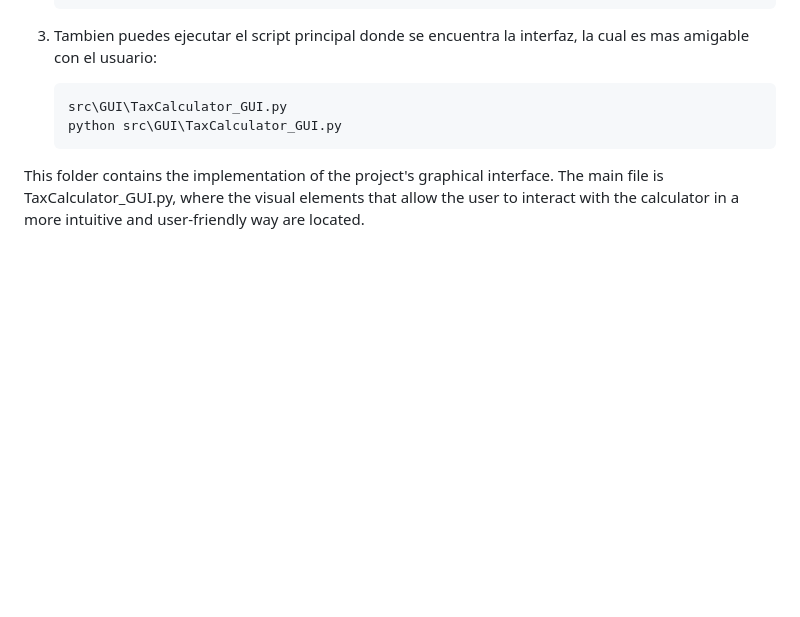
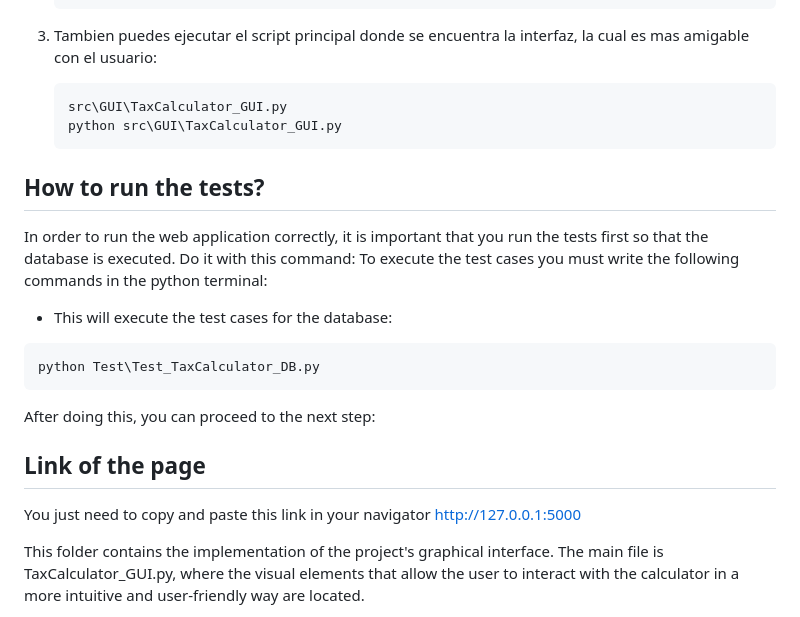
Before and after one commit to ValenMoraR/TaxCalculator, a Markdown page: README.md, the part around the change. Rendered like a GitHub page; blank space fills up the shorter version.

````diff
--- a/README.md
+++ b/README.md
@@ -69,6 +69,19 @@ Para correr el programa por fuera del entorno de desarrollo :
    python src\GUI\TaxCalculator_GUI.py
    ```
 
+## How to run the tests?
+
+In order to run the web application correctly, it is important that you run the tests first so that the database is executed. Do it with this command:
+To execute the test cases you must write the following commands in the python terminal:
+- This will execute the test cases for the database:
+<pre>python Test\Test_TaxCalculator_DB.py </pre>
+
+After doing this, you can proceed to the next step:
+
+## Link of the page
+You just need to copy and paste this link in your navigator
+http://127.0.0.1:5000
+
 
 This folder contains the implementation of the project's graphical interface. The main file is TaxCalculator_GUI.py, where the visual elements that allow the user to interact with the calculator in a more intuitive and user-friendly way are located.
 
````
